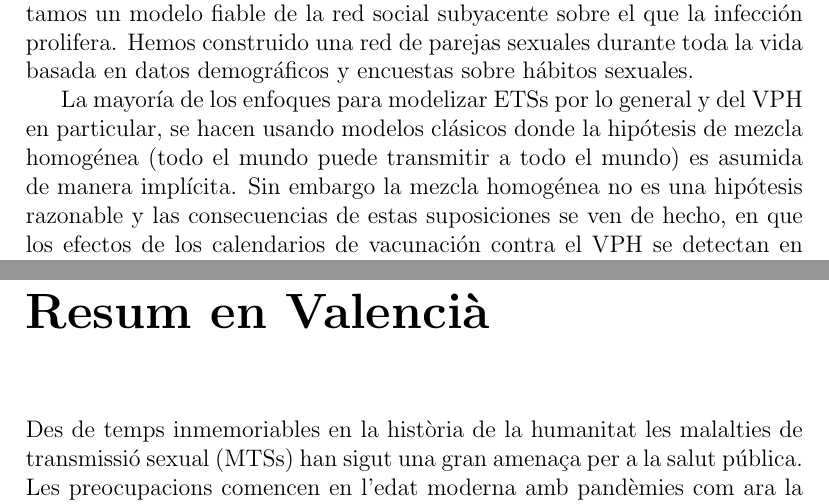
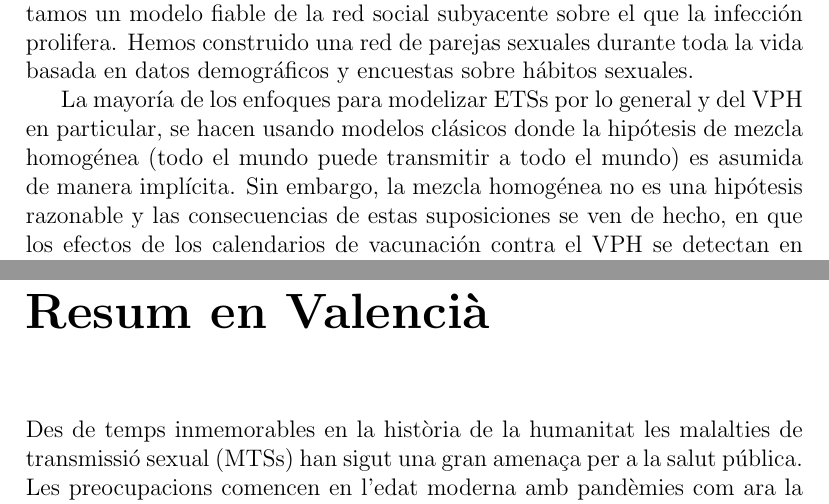
Before and after one commit to victorsoyvictor/tesisVPH, a LaTeX thesis (Tesis.tex, which reads III.Resumenes.tex): two parts of pages 4 and 5 of 90, joined at a grey line, cut so that both start at the same text. Compiled offline with pdfLaTeX.

Commit message:
Update III.Resumenes.tex
Comas añadidas y arreglar inmemor[i]able.

```diff
--- a/III.Resumenes.tex
+++ b/III.Resumenes.tex
@@ -17,12 +17,12 @@ El virus de papiloma humano (VPH) es la causa directa de m\'as de medio mill\'on
 
 En este trabajo estudiamos el contagio del VPH en una red de contactos sexuales. Para predecir la evoluci\'on de este tipo de enfermedades, necesitamos un modelo fiable de la red social subyacente sobre el que la infecci\'on prolifera. Hemos construido una red de parejas sexuales durante toda la vida basada en datos demogr\'aficos y encuestas sobre h\'abitos sexuales.
 
-La mayor\'ia de los enfoques para modelizar ETSs por lo general y del VPH en particular, se hacen usando modelos cl\'asicos donde la hip\'otesis de mezcla homog\'enea (todo el mundo puede transmitir a todo el mundo) es asumida de manera impl\'icita. Sin embargo la mezcla homog\'enea no es una hip\'otesis razonable y las consecuencias de estas suposiciones se ven de hecho, en que los efectos de los calendarios de vacunaci\'on contra el VPH se detectan en Australia mucho antes de lo que los modelos cl\'asicos predijeron.
+La mayor\'ia de los enfoques para modelizar ETSs por lo general y del VPH en particular, se hacen usando modelos cl\'asicos donde la hip\'otesis de mezcla homog\'enea (todo el mundo puede transmitir a todo el mundo) es asumida de manera impl\'icita. Sin embargo, la mezcla homog\'enea no es una hip\'otesis razonable y las consecuencias de estas suposiciones se ven de hecho, en que los efectos de los calendarios de vacunaci\'on contra el VPH se detectan en Australia mucho antes de lo que los modelos cl\'asicos predijeron.
 
 Hay un debate sobre la conveniencia de la vacunaci\'on de los ni\~nos. Elbasha et al. encontraron evidencias de que la vacunaci\'on en ni\~nos podr\'ia llegar a ser coste-efectiva. En nuestro modelo consideramos poblaciones tanto de hombres que solo tienen relaciones con mujeres y que las tienen entre ellos, permiti\'endonos sacar conclusiones al respecto. Con nuestro modelo simulamos y llevamos a cabo campa\~nas de vacunaci´\'on de modo que podemos sacar conclusiones atendiendo a las mejores estrategias. Estos resultados pueden ayudar a los responsables de Salud P\'ublica a tomar decisiones apropiadas con respecto al VPH.
 
 \chapter*{Resum en Valenci\`a}
-Des de temps inmemoriables en la hist\`oria de la humanitat les malalties de transmissi\'o sexual (MTSs) han sigut una gran amena\c{c}a per a la salut p\'ublica. Les preocupacions comencen en l'edat moderna amb pand\`emies com ara la s\'ifilis, la propagaci\'o de la qual ocorre a Europa al comen\c{c}ament del segle XVI.
+Des de temps inmemorables en la hist\`oria de la humanitat les malalties de transmissi\'o sexual (MTSs) han sigut una gran amena\c{c}a per a la salut p\'ublica. Les preocupacions comencen en l'edat moderna amb pand\`emies com ara la s\'ifilis, la propagaci\'o de la qual ocorre a Europa al comen\c{c}ament del segle XVI.
 
 El virus de papilloma hum\`a (VPH) \'es el causant directe de m\'es de mig mili\'o de casos nous de c\`ancer de coll d'\'uter, el segon mes maligne entre dones i una de les principals causes de mort per c\`ancer en tot el m\'on. A m\'es causa berrugues anogenitales i altres malalties relacionades.
 
```
Also changed, not shown: III.Resumenes.tex (4 more changed lines).
